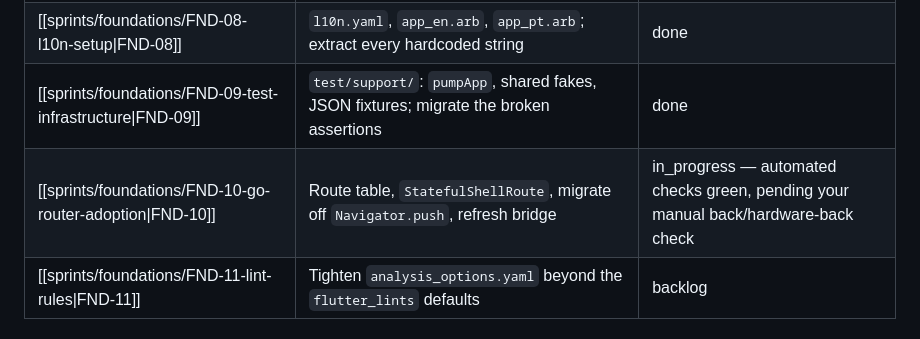
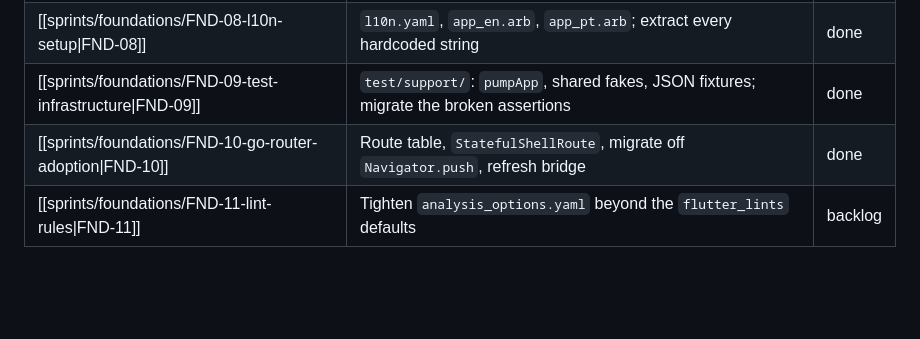
Before and after one commit to nicolasmedrado/mavie, a Markdown page: vault/sprints/index.md, the part around the change. Drawn GitHub-style; blank space fills up the shorter version.

Commit message:
docs: mark FND-10 done
Manual check confirmed on a physical device: back navigation and
tab-switch state preservation both correct.

```diff
--- a/vault/sprints/index.md
+++ b/vault/sprints/index.md
@@ -38,7 +38,7 @@ Only the **FND** issues have their own files so far. The rest are specified here
 | [[sprints/foundations/FND-07-shared-widgets\|FND-07]] | `MoviePoster`, `RatingDisplay`, `AppErrorView`, `AppEmptyView`, `AppLoadingIndicator` | done |
 | [[sprints/foundations/FND-08-l10n-setup\|FND-08]] | `l10n.yaml`, `app_en.arb`, `app_pt.arb`; extract every hardcoded string | done |
 | [[sprints/foundations/FND-09-test-infrastructure\|FND-09]] | `test/support/`: `pumpApp`, shared fakes, JSON fixtures; migrate the broken assertions | done |
-| [[sprints/foundations/FND-10-go-router-adoption\|FND-10]] | Route table, `StatefulShellRoute`, migrate off `Navigator.push`, refresh bridge | in_progress — automated checks green, pending your manual back/hardware-back check |
+| [[sprints/foundations/FND-10-go-router-adoption\|FND-10]] | Route table, `StatefulShellRoute`, migrate off `Navigator.push`, refresh bridge | done |
 | [[sprints/foundations/FND-11-lint-rules\|FND-11]] | Tighten `analysis_options.yaml` beyond the `flutter_lints` defaults | backlog |
 
 ## BE — Backend (Supabase)
```
Also changed, not shown: vault/sprints/execution-map.md (+4 -3 lines), 1 other file.
